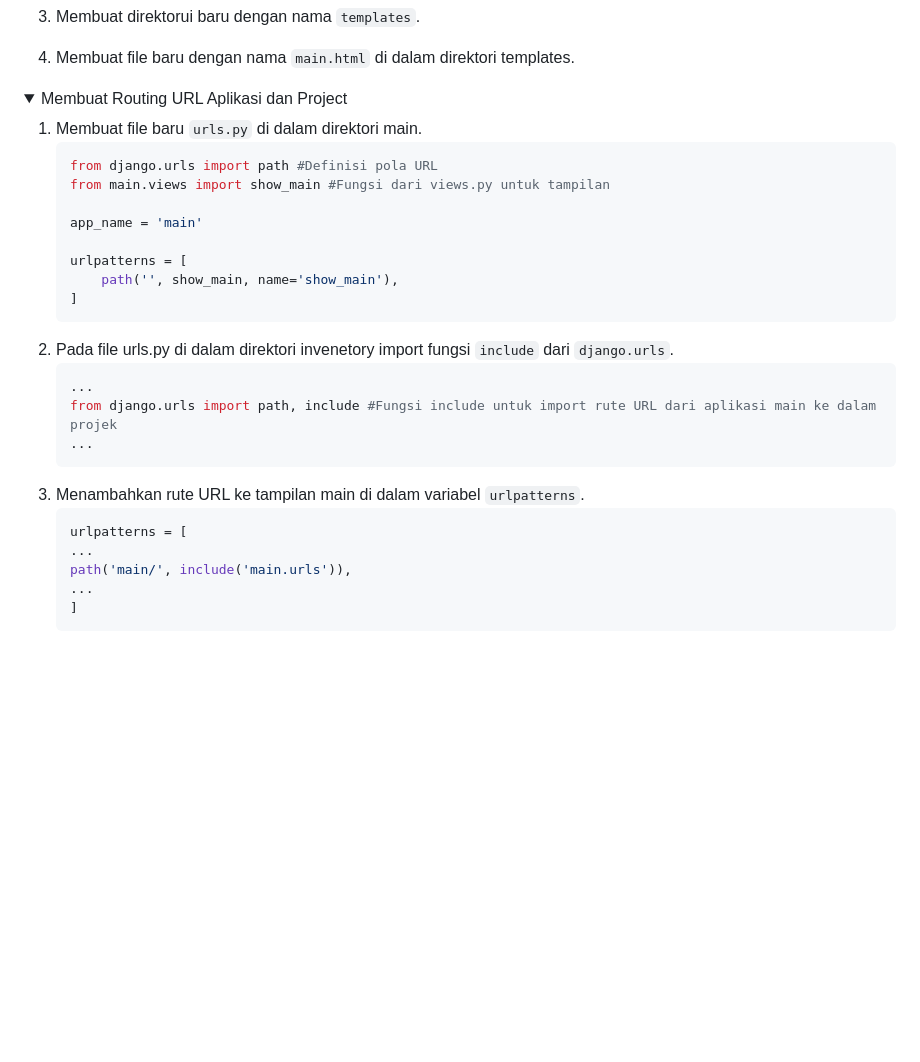
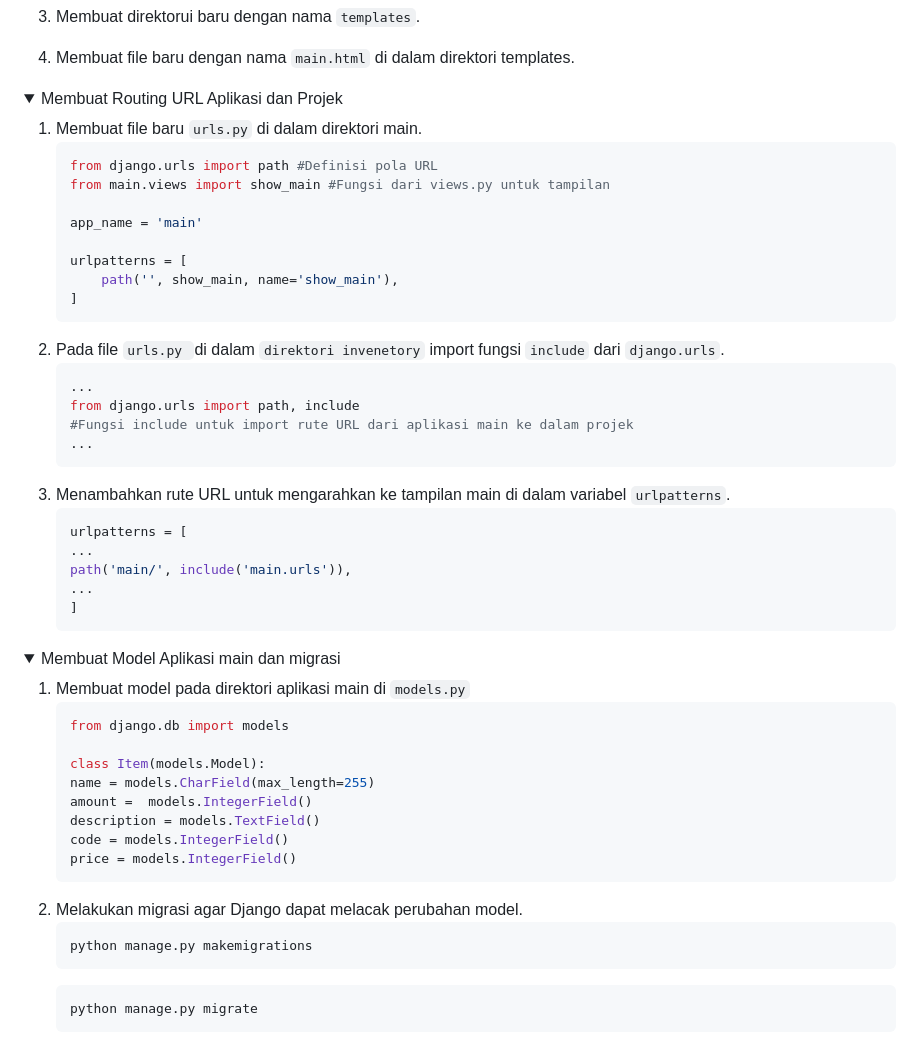
Before and after one commit to venedictchen/invenetory, a Markdown page: README.md, the part around the change. GitHub-like rendering; folded sections open; blank space fills up the shorter version.

````diff
--- a/README.md
+++ b/README.md
@@ -109,7 +109,7 @@ Tugas 2 Mata Kuliah Pemograman Berbasis Platform.
 </details>
 <details>
 
-<summary> Membuat Routing URL Aplikasi dan Project</summary>
+<summary> Membuat Routing URL Aplikasi dan Projek</summary>
 
 1. Membuat file baru `urls.py` di dalam direktori main.
     ```python
@@ -122,13 +122,14 @@ Tugas 2 Mata Kuliah Pemograman Berbasis Platform.
         path('', show_main, name='show_main'),
     ]
     ```
-2. Pada file urls.py di dalam direktori invenetory import fungsi `include` dari `django.urls`.
+2. Pada file `urls.py `di dalam `direktori invenetory` import fungsi `include` dari `django.urls`.
     ```python
     ...
-    from django.urls import path, include #Fungsi include untuk import rute URL dari aplikasi main ke dalam projek
+    from django.urls import path, include
+    #Fungsi include untuk import rute URL dari aplikasi main ke dalam projek
     ...
     ```
-3. Menambahkan rute URL ke tampilan main di dalam variabel `urlpatterns`.
+3. Menambahkan rute URL untuk mengarahkan ke tampilan main di dalam variabel `urlpatterns`.
     ```python
     urlpatterns = [
     ...
@@ -137,3 +138,26 @@ Tugas 2 Mata Kuliah Pemograman Berbasis Platform.
     ]
     ```
 </details>
+
+<details>
+<summary>Membuat Model Aplikasi main dan migrasi</summary>
+
+1. Membuat model pada direktori aplikasi main di `models.py`
+    ```python
+    from django.db import models
+
+    class Item(models.Model):
+    name = models.CharField(max_length=255)
+    amount =  models.IntegerField()
+    description = models.TextField()
+    code = models.IntegerField()
+    price = models.IntegerField()
+    ```
+2. Melakukan migrasi agar Django dapat melacak perubahan model.
+    ```python
+    python manage.py makemigrations
+    ```
+    ```python
+    python manage.py migrate
+    ```
+</details>
````
